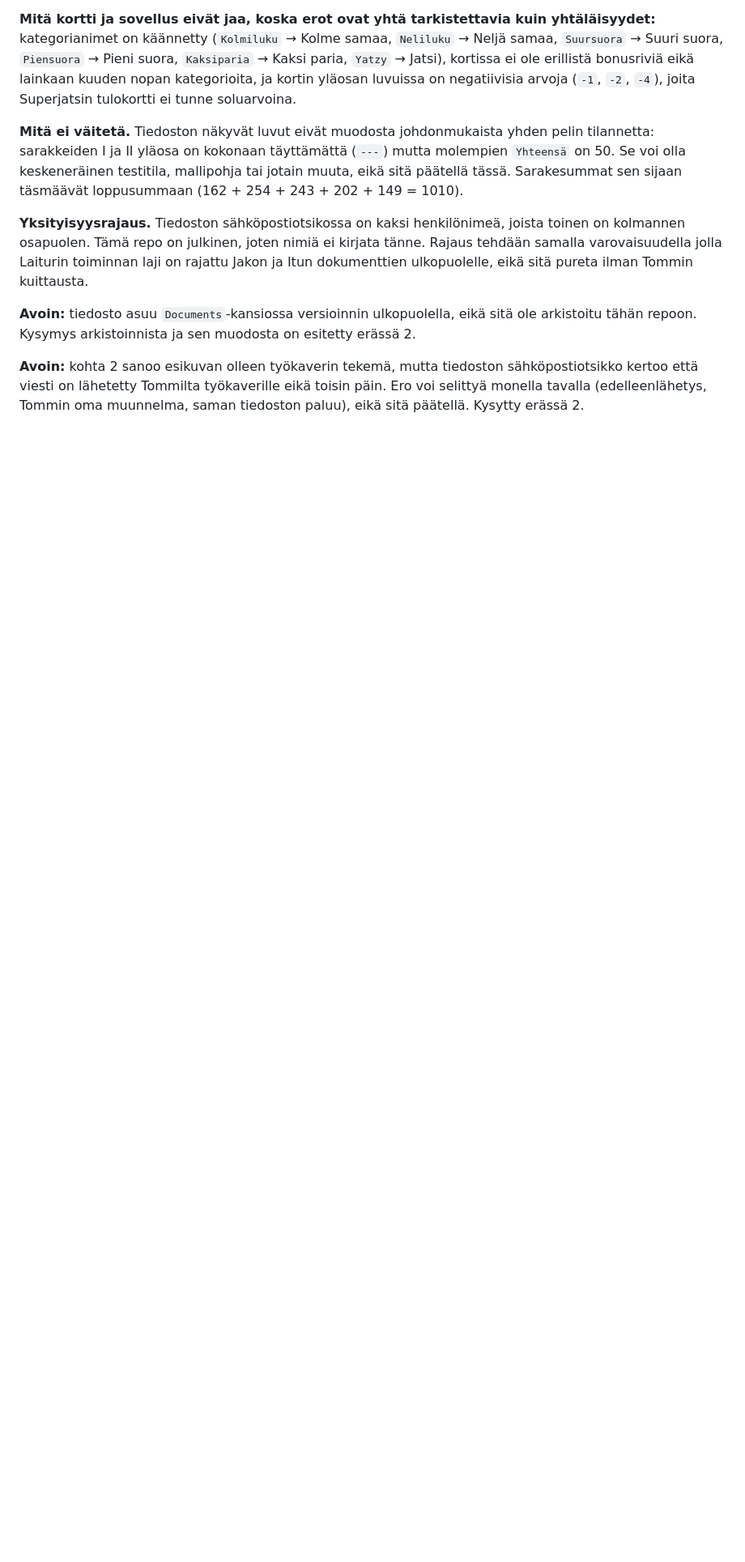
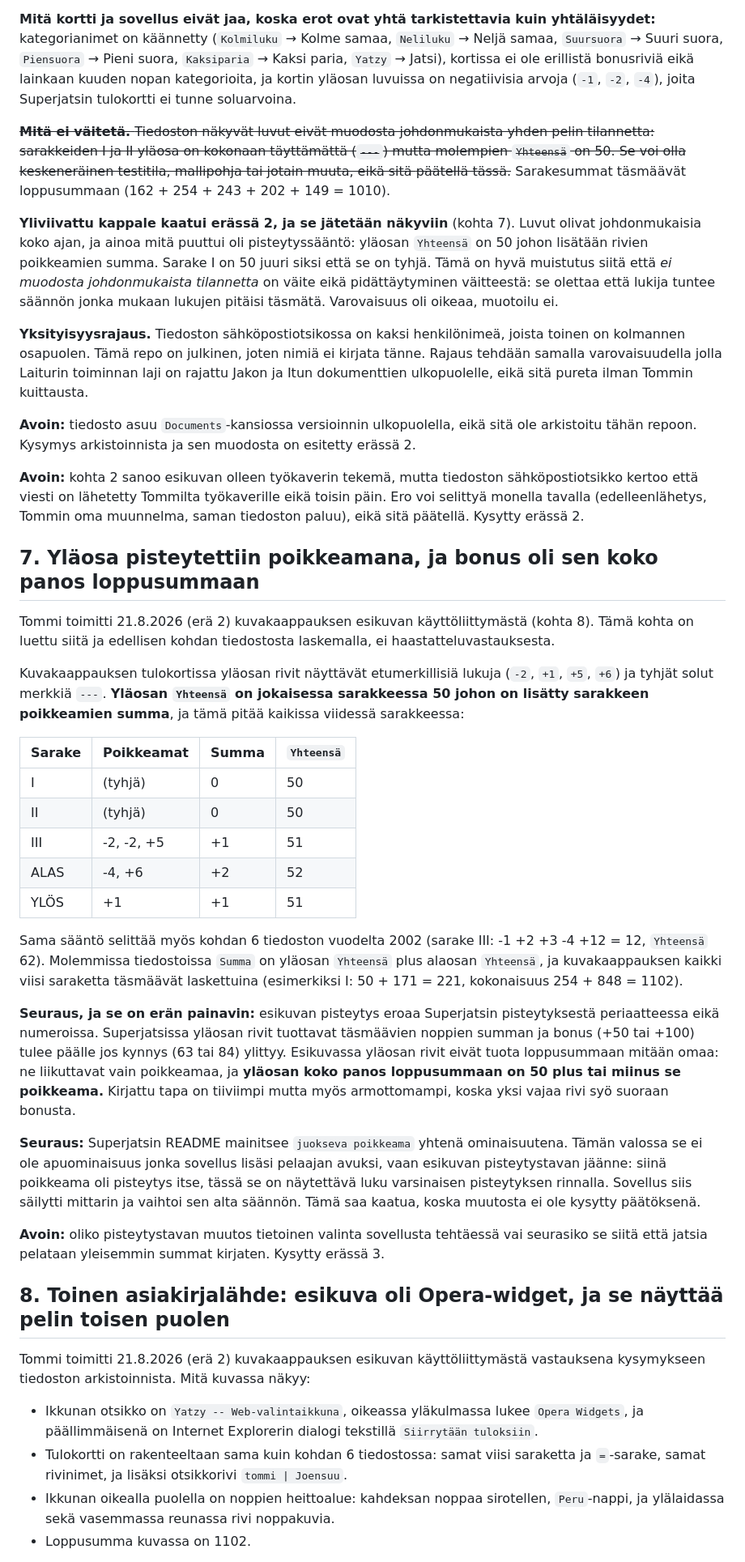
Before and after one commit to tommihaa/Superjatsi, a Markdown page: SUBSTANSSI.md, the part around one of its changes. Shown at 81% size. Rendered like a GitHub page; blank space fills up the shorter version.

Commit message:
Substanssihaastattelu: erä 2, pisteytyssääntö ratkesi ja kirjoittajan varaus kaatui
Kuvakaappaus esikuvan käyttöliittymästä (Opera-widget) selitti kohdan 6 luvut:
yläosan Yhteensä on 50 plus rivien poikkeamien summa, ja sama sääntö täsmää
molemmissa asiakirjalähteissä kaikissa viidessä sarakkeessa. Kohdan 6 varaus
lukujen epäjohdonmukaisuudesta yliviivattiin ja jätettiin näkyviin.

Kaksi uutta kohtaa: pisteytysero sovellukseen (esikuvassa yläosan koko panos
loppusummaan on bonus poikkeamineen) ja toinen asiakirjalähde. Arkistointipäätös
on yhä tekemättä, joten kysymys toistetaan erässä 3.

```diff
--- a/SUBSTANSSI.md
+++ b/SUBSTANSSI.md
@@ -175,11 +175,17 @@ Suuri suora, `Piensuora` → Pieni suora, `Kaksiparia` → Kaksi paria, `Yatzy`
 ei ole erillistä bonusriviä eikä lainkaan kuuden nopan kategorioita, ja kortin yläosan luvuissa
 on negatiivisia arvoja (`-1`, `-2`, `-4`), joita Superjatsin tulokortti ei tunne soluarvoina.
 
-**Mitä ei väitetä.** Tiedoston näkyvät luvut eivät muodosta johdonmukaista yhden pelin
+~~**Mitä ei väitetä.** Tiedoston näkyvät luvut eivät muodosta johdonmukaista yhden pelin
 tilannetta: sarakkeiden I ja II yläosa on kokonaan täyttämättä (`---`) mutta molempien
 `Yhteensä` on 50. Se voi olla keskeneräinen testitila, mallipohja tai jotain muuta, eikä sitä
-päätellä tässä. Sarakesummat sen sijaan täsmäävät loppusummaan (162 + 254 + 243 + 202 + 149 =
-1010).
+päätellä tässä.~~ Sarakesummat täsmäävät loppusummaan (162 + 254 + 243 + 202 + 149 = 1010).
+
+**Yliviivattu kappale kaatui erässä 2, ja se jätetään näkyviin** (kohta 7). Luvut olivat
+johdonmukaisia koko ajan, ja ainoa mitä puuttui oli pisteytyssääntö: yläosan `Yhteensä` on
+50 johon lisätään rivien poikkeamien summa. Sarake I on 50 juuri siksi että se on tyhjä.
+Tämä on hyvä muistutus siitä että *ei muodosta johdonmukaista tilannetta* on väite eikä
+pidättäytyminen väitteestä: se olettaa että lukija tuntee säännön jonka mukaan lukujen pitäisi
+täsmätä. Varovaisuus oli oikeaa, muotoilu ei.
 
 **Yksityisyysrajaus.** Tiedoston sähköpostiotsikossa on kaksi henkilönimeä, joista toinen on
 kolmannen osapuolen. Tämä repo on julkinen, joten nimiä ei kirjata tänne. Rajaus tehdään samalla
@@ -193,3 +199,55 @@ arkistoitu tähän repoon. Kysymys arkistoinnista ja sen muodosta on esitetty er
 kertoo että viesti on lähetetty Tommilta työkaverille eikä toisin päin. Ero voi selittyä
 monella tavalla (edelleenlähetys, Tommin oma muunnelma, saman tiedoston paluu), eikä sitä
 päätellä. Kysytty erässä 2.
+
+## 7. Yläosa pisteytettiin poikkeamana, ja bonus oli sen koko panos loppusummaan
+
+Tommi toimitti 21.8.2026 (erä 2) kuvakaappauksen esikuvan käyttöliittymästä (kohta 8). Tämä
+kohta on luettu siitä ja edellisen kohdan tiedostosta laskemalla, ei haastatteluvastauksesta.
+
+Kuvakaappauksen tulokortissa yläosan rivit näyttävät etumerkillisiä lukuja (`-2`, `+1`, `+5`,
+`+6`) ja tyhjät solut merkkiä `---`. **Yläosan `Yhteensä` on jokaisessa sarakkeessa 50 johon
+on lisätty sarakkeen poikkeamien summa**, ja tämä pitää kaikissa viidessä sarakkeessa:
+
+| Sarake | Poikkeamat | Summa | `Yhteensä` |
+|---|---|---|---|
+| I | (tyhjä) | 0 | 50 |
+| II | (tyhjä) | 0 | 50 |
+| III | -2, -2, +5 | +1 | 51 |
+| ALAS | -4, +6 | +2 | 52 |
+| YLÖS | +1 | +1 | 51 |
+
+Sama sääntö selittää myös kohdan 6 tiedoston vuodelta 2002 (sarake III: -1 +2 +3 -4 +12 = 12,
+`Yhteensä` 62). Molemmissa tiedostoissa `Summa` on yläosan `Yhteensä` plus alaosan `Yhteensä`,
+ja kuvakaappauksen kaikki viisi saraketta täsmäävät laskettuina (esimerkiksi I: 50 + 171 = 221,
+kokonaisuus 254 + 848 = 1102).
+
+**Seuraus, ja se on erän painavin:** esikuvan pisteytys eroaa Superjatsin pisteytyksestä
+periaatteessa eikä numeroissa. Superjatsissa yläosan rivit tuottavat täsmäävien noppien summan
+ja bonus (+50 tai +100) tulee päälle jos kynnys (63 tai 84) ylittyy. Esikuvassa yläosan rivit
+eivät tuota loppusummaan mitään omaa: ne liikuttavat vain poikkeamaa, ja **yläosan koko panos
+loppusummaan on 50 plus tai miinus se poikkeama.** Kirjattu tapa on tiiviimpi mutta myös
+armottomampi, koska yksi vajaa rivi syö suoraan bonusta.
+
+**Seuraus:** Superjatsin README mainitsee `juokseva poikkeama` yhtenä ominaisuutena. Tämän
+valossa se ei ole apuominaisuus jonka sovellus lisäsi pelaajan avuksi, vaan esikuvan
+pisteytystavan jäänne: siinä poikkeama oli pisteytys itse, tässä se on näytettävä luku
+varsinaisen pisteytyksen rinnalla. Sovellus siis säilytti mittarin ja vaihtoi sen alta säännön.
+Tämä saa kaatua, koska muutosta ei ole kysytty päätöksenä.
+
+**Avoin:** oliko pisteytystavan muutos tietoinen valinta sovellusta tehtäessä vai seurasiko se
+siitä että jatsia pelataan yleisemmin summat kirjaten. Kysytty erässä 3.
+
+## 8. Toinen asiakirjalähde: esikuva oli Opera-widget, ja se näyttää pelin toisen puolen
+
+Tommi toimitti 21.8.2026 (erä 2) kuvakaappauksen esikuvan käyttöliittymästä vastauksena
+kysymykseen tiedoston arkistoinnista. Mitä kuvassa näkyy:
+
+- Ikkunan otsikko on `Yatzy -- Web-valintaikkuna`, oikeassa yläkulmassa lukee `Opera Widgets`,
+  ja päällimmäisenä on Internet Explorerin dialogi tekstillä `Siirrytään tuloksiin`.
+- Tulokortti on rakenteeltaan sama kuin kohdan 6 tiedostossa: samat viisi saraketta ja
+  `=`-sarake, samat rivinimet, ja lisäksi otsikkorivi `tommi | Joensuu`.
+- Ikkunan oikealla puolella on noppien heittoalue: kahdeksan noppaa sirotellen, `Peru`-nappi,
+  ja ylälaidassa sekä vasemmassa reunassa rivi noppakuvia.
+- Loppusumma kuvassa on 1102.
+
```
Also changed, not shown: other parts of SUBSTANSSI.md (+16 -0 lines).
